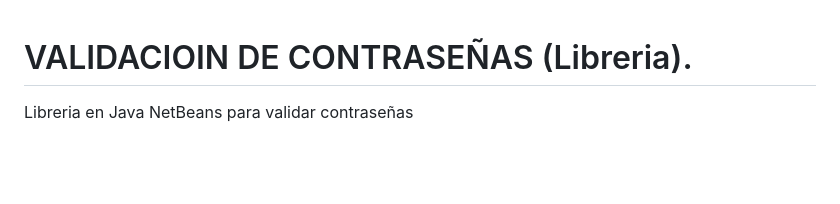
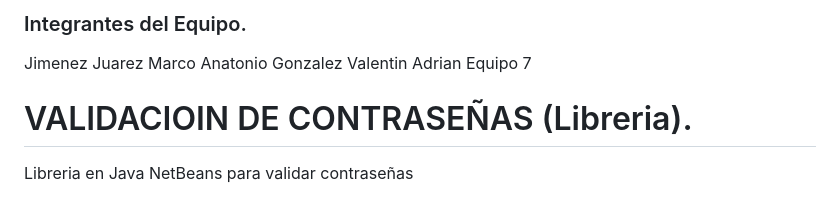
Before and after one commit to Marco1120/Creacion-Libreria, a Markdown page: README.md, the part around the change. Rendered like a GitHub page; blank space fills up the shorter version.

```diff
--- a/README.md
+++ b/README.md
@@ -1,3 +1,8 @@
+### Integrantes del Equipo.
+Jimenez Juarez Marco Anatonio
+Gonzalez Valentin Adrian
+Equipo 7
+
 # VALIDACIOIN DE CONTRASEÑAS (Libreria).
 Libreria en Java NetBeans para validar contraseñas
 
```
